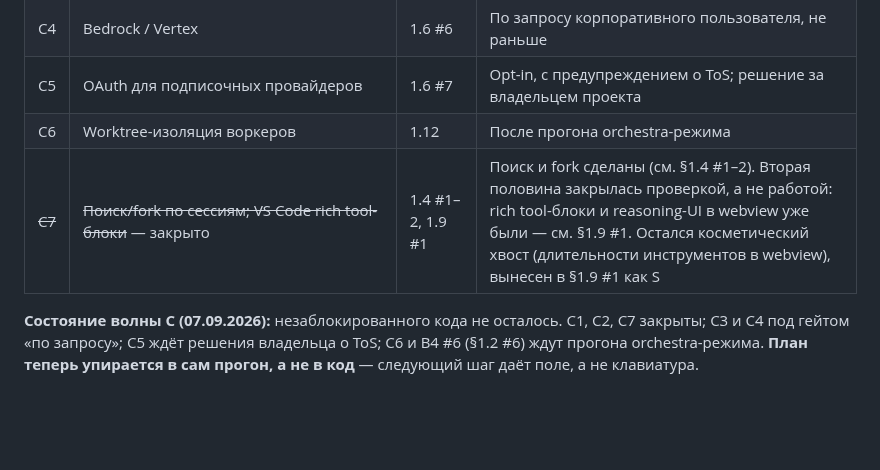
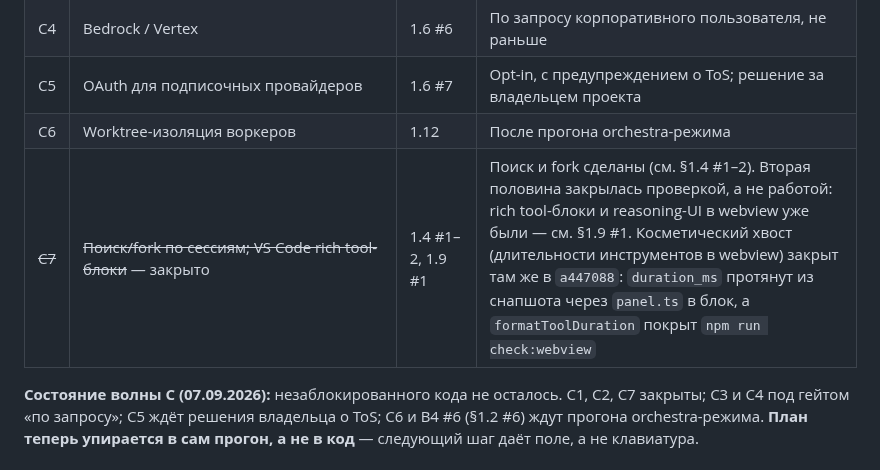
Before and after one commit to GreyKxtx/Orchestra, a Markdown page: docs/parity-plan-2026-09.md, the part around the change. Drawn GitHub-style; blank space fills up the shorter version.

Commit message:
docs: C7 row no longer claims the webview duration tail is open
The tail was closed in a447088 (duration_ms carried from the snapshot
through panel.ts into the tool block, formatToolDuration covered by
npm run check:webview), but the wave-C row still pointed at it as
outstanding work.

Co-Authored-By: Claude Opus 5 (1M context) <noreply@anthropic.com>

```diff
--- a/docs/parity-plan-2026-09.md
+++ b/docs/parity-plan-2026-09.md
@@ -234,7 +234,7 @@
 | C4 | Bedrock / Vertex | 1.6 #6 | По запросу корпоративного пользователя, не раньше |
 | C5 | OAuth для подписочных провайдеров | 1.6 #7 | Opt-in, с предупреждением о ToS; решение за владельцем проекта |
 | C6 | Worktree-изоляция воркеров | 1.12 | После прогона orchestra-режима |
-| ~~C7~~ | ~~Поиск/fork по сессиям; VS Code rich tool-блоки~~ — закрыто | 1.4 #1–2, 1.9 #1 | Поиск и fork сделаны (см. §1.4 #1–2). Вторая половина закрылась проверкой, а не работой: rich tool-блоки и reasoning-UI в webview уже были — см. §1.9 #1. Остался косметический хвост (длительности инструментов в webview), вынесен в §1.9 #1 как S |
+| ~~C7~~ | ~~Поиск/fork по сессиям; VS Code rich tool-блоки~~ — закрыто | 1.4 #1–2, 1.9 #1 | Поиск и fork сделаны (см. §1.4 #1–2). Вторая половина закрылась проверкой, а не работой: rich tool-блоки и reasoning-UI в webview уже были — см. §1.9 #1. Косметический хвост (длительности инструментов в webview) закрыт там же в `a447088`: `duration_ms` протянут из снапшота через `panel.ts` в блок, а `formatToolDuration` покрыт `npm run check:webview` |
 
 **Состояние волны C (07.09.2026):** незаблокированного кода не осталось. C1, C2, C7 закрыты; C3 и C4 под гейтом «по запросу»; C5 ждёт решения владельца о ToS; C6 и B4 #6 (§1.2 #6) ждут прогона orchestra-режима. **План теперь упирается в сам прогон, а не в код** — следующий шаг даёт поле, а не клавиатура.
 
```
